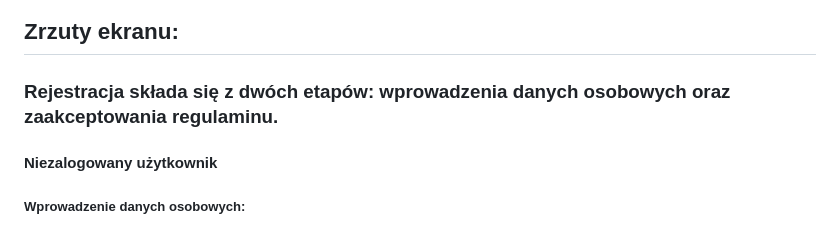
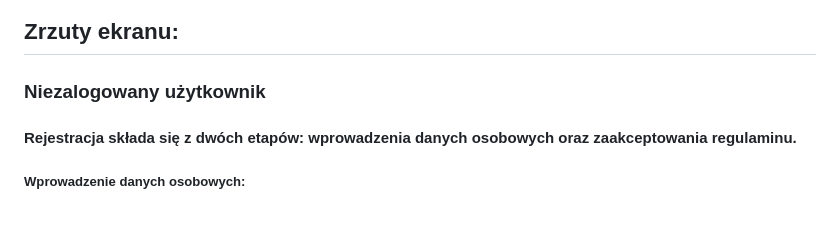
Before and after one commit to kamil20020/Praca_inzynierska, a Markdown page: README.md, the part around the change. Rendered like a GitHub page.

```diff
--- a/README.md
+++ b/README.md
@@ -411,9 +411,9 @@ Schemat opinii:
 
 ## Zrzuty ekranu:
 
-### Rejestracja składa się z dwóch etapów: wprowadzenia danych osobowych oraz zaakceptowania regulaminu.
+### Niezalogowany użytkownik
 
-#### Niezalogowany użytkownik
+#### Rejestracja składa się z dwóch etapów: wprowadzenia danych osobowych oraz zaakceptowania regulaminu.
 
 ##### Wprowadzenie danych osobowych:
 <p align="center">
```
